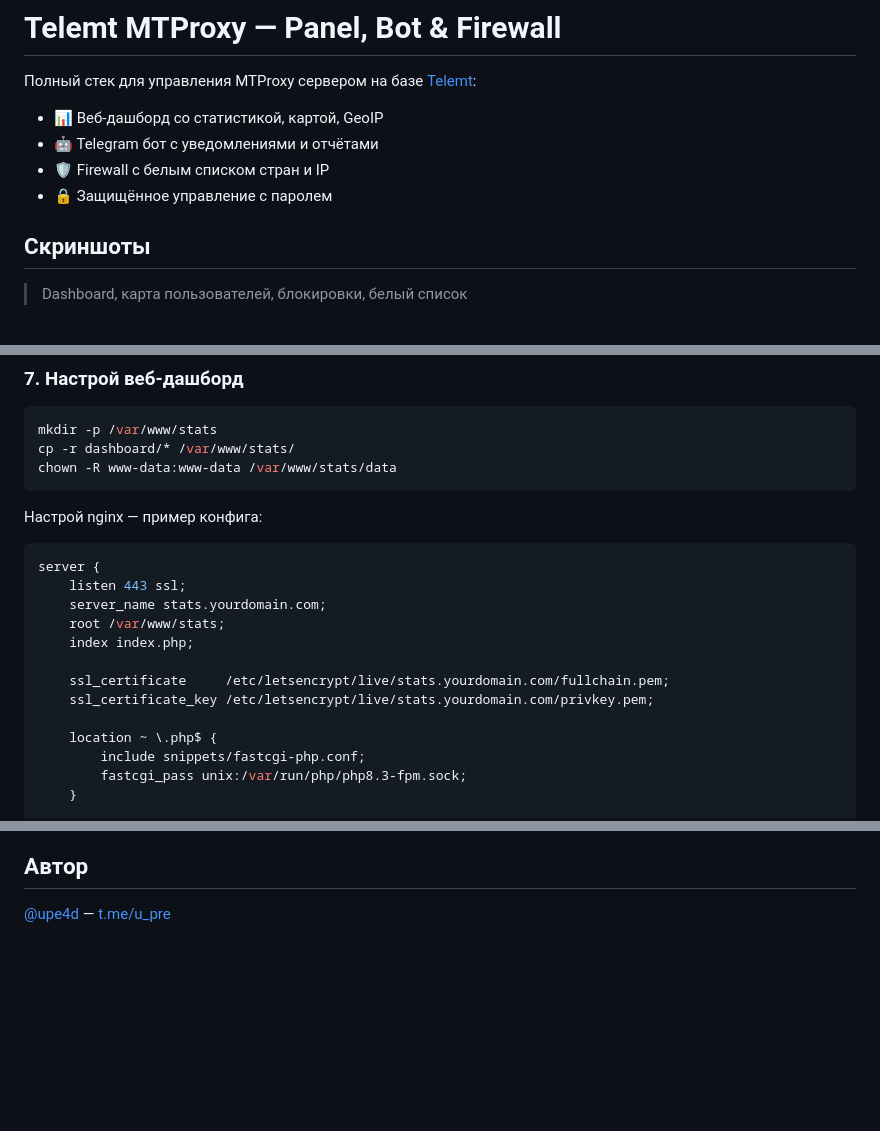
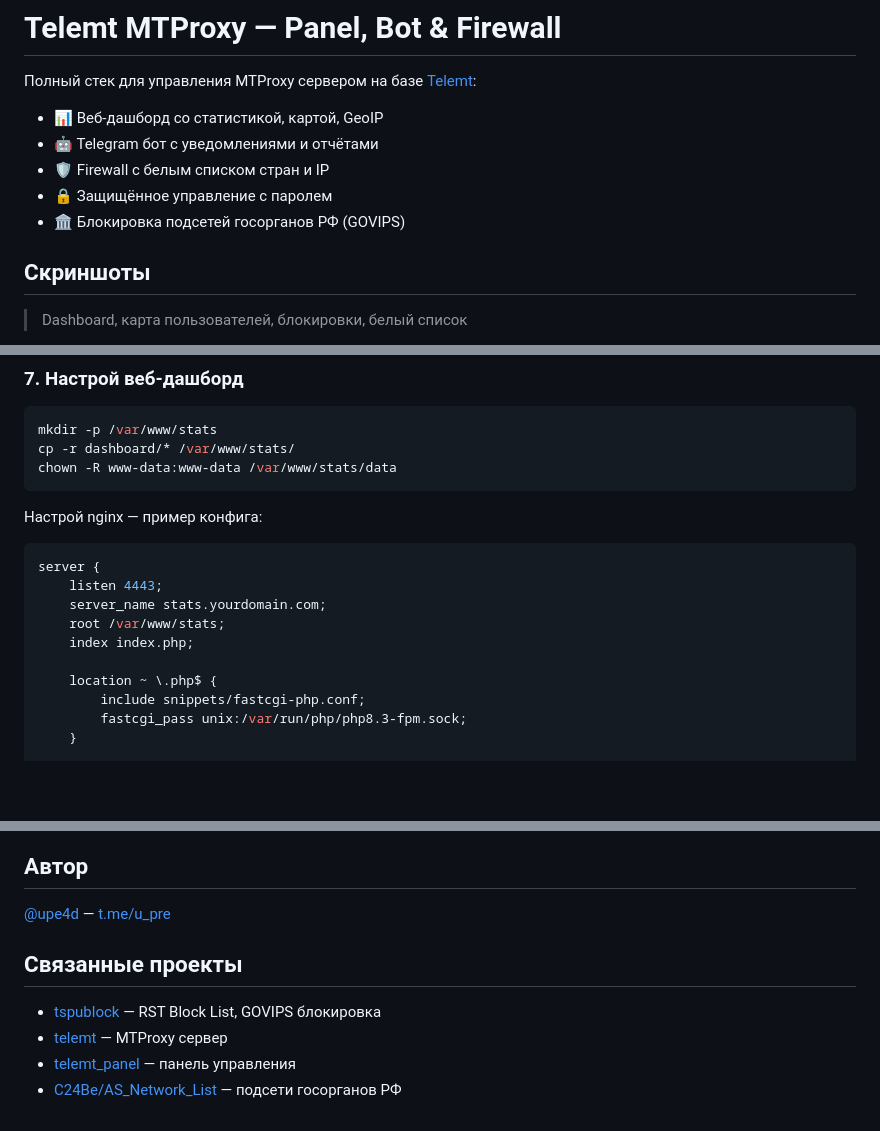
Before and after one commit to upe4d/telemt-proxy-panel-bot-firewall, a Markdown page: README.md, 3 parts joined by grey strips. GitHub-like rendering; blank space fills up the shorter version.

Commit message:
README: маскировка IP пользователей (2 варианта), GOVIPS блокировка, связанные проекты

````diff
--- a/README.md
+++ b/README.md
@@ -5,6 +5,7 @@
 - 🤖 Telegram бот с уведомлениями и отчётами
 - 🛡️ Firewall с белым списком стран и IP
 - 🔒 Защищённое управление с паролем
+- 🏛️ Блокировка подсетей госорганов РФ (GOVIPS)
 
 ## Скриншоты
 > Dashboard, карта пользователей, блокировки, белый список
@@ -91,13 +92,10 @@ chown -R www-data:www-data /var/www/stats/data
 Настрой nginx — пример конфига:
 ```nginx
 server {
-    listen 443 ssl;
+    listen 4443;
     server_name stats.yourdomain.com;
     root /var/www/stats;
     index index.php;
-
-    ssl_certificate     /etc/letsencrypt/live/stats.yourdomain.com/fullchain.pem;
-    ssl_certificate_key /etc/letsencrypt/live/stats.yourdomain.com/privkey.pem;
 
     location ~ \.php$ {
         include snippets/fastcgi-php.conf;
@@ -191,3 +266,10 @@ MIT
 ## Автор
 
 [@upe4d](https://github.com/upe4d) — [t.me/u_pre](https://t.me/u_pre)
+
+## Связанные проекты
+
+- [tspublock](https://github.com/upe4d/tspublock) — RST Block List, GOVIPS блокировка
+- [telemt](https://github.com/telemt/telemt) — MTProxy сервер
+- [telemt_panel](https://github.com/amirotin/telemt_panel) — панель управления
+- [C24Be/AS_Network_List](https://github.com/C24Be/AS_Network_List) — подсети госорганов РФ
````
Also changed, not shown: other parts of README.md (+77 -0 lines).
